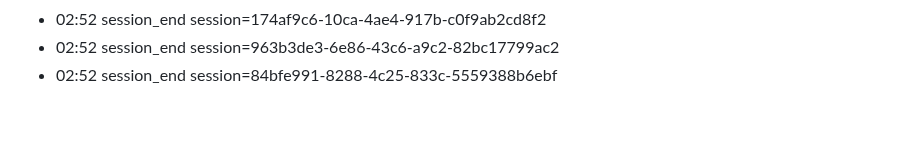
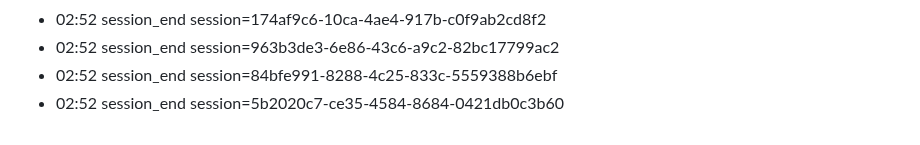
Before and after one commit to eschmitt88/llm-cross-pollination, a Markdown page: journal/2026-08-22.md, the part around the change. GitHub-like rendering.

Commit message:
journal: session 2026-08-22

```diff
--- a/journal/2026-08-22.md
+++ b/journal/2026-08-22.md
@@ -100,3 +100,4 @@ date: 2026-08-22
 - 02:52 session_end session=174af9c6-10ca-4ae4-917b-c0f9ab2cd8f2
 - 02:52 session_end session=963b3de3-6e86-43c6-a9c2-82bc17799ac2
 - 02:52 session_end session=84bfe991-8288-4c25-833c-5559388b6ebf
+- 02:52 session_end session=5b2020c7-ce35-4584-8684-0421db0c3b60
```
